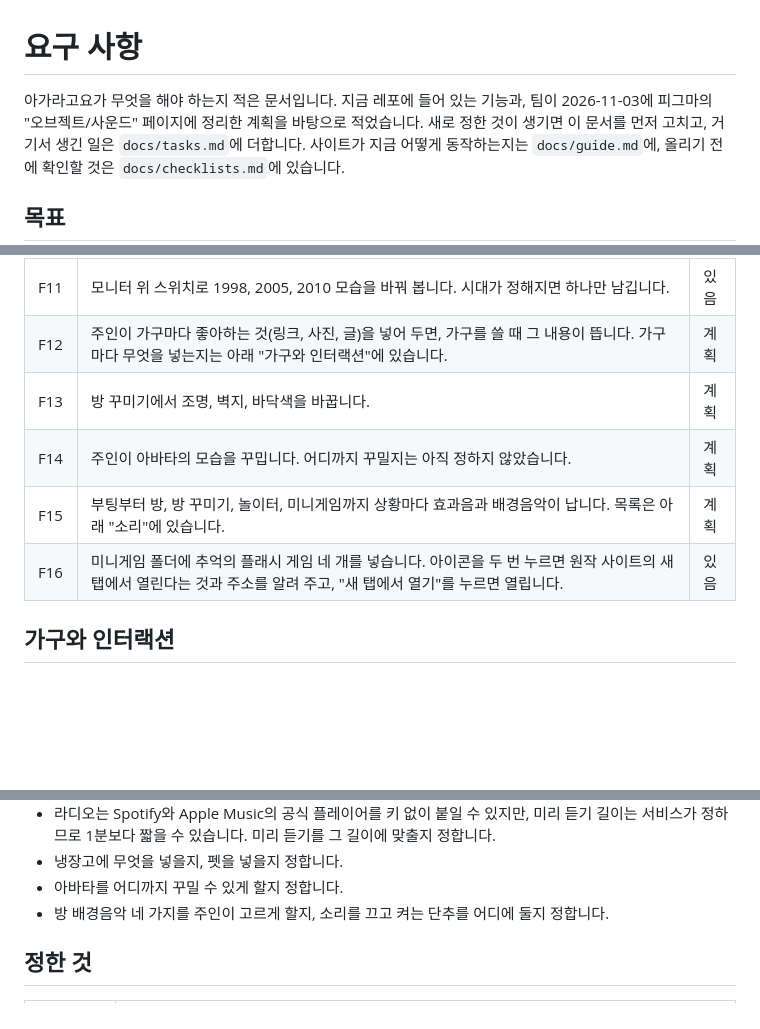
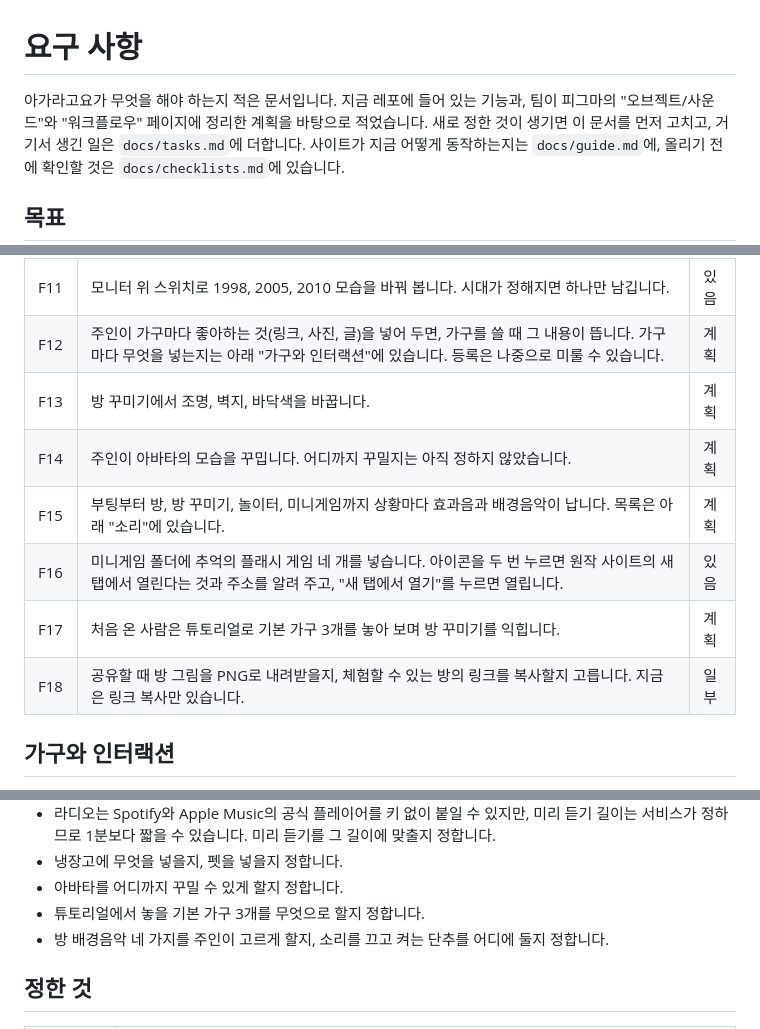
Before and after one commit to agaragoyo/agaragoyo.github.io, a Markdown page: docs/requirements.md, 3 parts joined by grey strips. Drawn GitHub-style; blank space fills up the shorter version.

Commit message:
피그마 워크플로우를 요구 사항에 반영: 문서에 없던 튜토리얼(F17)과 방 그림 PNG 다운로드(F18)를 계획과 할 일에 더하고, 취향 등록은 나중으로 미룰 수 있다고 적음 (#36)
Co-authored-by: Claude Opus 5.5 <noreply@anthropic.com>

```diff
--- a/docs/requirements.md
+++ b/docs/requirements.md
@@ -1,7 +1,7 @@
 # 요구 사항
 
 아가라고요가 무엇을 해야 하는지 적은 문서입니다. 지금 레포에 들어 있는 기능과,
-팀이 2026-11-03에 피그마의 "오브젝트/사운드" 페이지에 정리한 계획을 바탕으로 적었습니다.
+팀이 피그마의 "오브젝트/사운드"와 "워크플로우" 페이지에 정리한 계획을 바탕으로 적었습니다.
 새로 정한 것이 생기면 이 문서를 먼저 고치고, 거기서 생긴 일은 `docs/tasks.md`에 더합니다.
 사이트가 지금 어떻게 동작하는지는 `docs/guide.md`에, 올리기 전에 확인할 것은 `docs/checklists.md`에 있습니다.
 
@@ -38,11 +38,13 @@
 | F9 | 미니게임 폴더에서 게임을 창 안에 열고, 기록은 게임마다 따로 저장합니다. | 있음 |
 | F10 | 마우스 앱에서 커서의 색과 크기를 고르고, 화살표와 손가락 모양을 직접 그립니다. | 있음 |
 | F11 | 모니터 위 스위치로 1998, 2005, 2010 모습을 바꿔 봅니다. 시대가 정해지면 하나만 남깁니다. | 있음 |
-| F12 | 주인이 가구마다 좋아하는 것(링크, 사진, 글)을 넣어 두면, 가구를 쓸 때 그 내용이 뜹니다. 가구마다 무엇을 넣는지는 아래 "가구와 인터랙션"에 있습니다. | 계획 |
+| F12 | 주인이 가구마다 좋아하는 것(링크, 사진, 글)을 넣어 두면, 가구를 쓸 때 그 내용이 뜹니다. 가구마다 무엇을 넣는지는 아래 "가구와 인터랙션"에 있습니다. 등록은 나중으로 미룰 수 있습니다. | 계획 |
 | F13 | 방 꾸미기에서 조명, 벽지, 바닥색을 바꿉니다. | 계획 |
 | F14 | 주인이 아바타의 모습을 꾸밉니다. 어디까지 꾸밀지는 아직 정하지 않았습니다. | 계획 |
 | F15 | 부팅부터 방, 방 꾸미기, 놀이터, 미니게임까지 상황마다 효과음과 배경음악이 납니다. 목록은 아래 "소리"에 있습니다. | 계획 |
 | F16 | 미니게임 폴더에 추억의 플래시 게임 네 개를 넣습니다. 아이콘을 두 번 누르면 원작 사이트의 새 탭에서 열린다는 것과 주소를 알려 주고, "새 탭에서 열기"를 누르면 열립니다. | 있음 |
+| F17 | 처음 온 사람은 튜토리얼로 기본 가구 3개를 놓아 보며 방 꾸미기를 익힙니다. | 계획 |
+| F18 | 공유할 때 방 그림을 PNG로 내려받을지, 체험할 수 있는 방의 링크를 복사할지 고릅니다. 지금은 링크 복사만 있습니다. | 일부 |
 
 ## 가구와 인터랙션
 
@@ -136,6 +138,7 @@ friv.com은 다른 사이트가 창에 띄우는 것을 막아 두었습니다.
   1분보다 짧을 수 있습니다. 미리 듣기를 그 길이에 맞출지 정합니다.
 - 냉장고에 무엇을 넣을지, 펫을 넣을지 정합니다.
 - 아바타를 어디까지 꾸밀 수 있게 할지 정합니다.
+- 튜토리얼에서 놓을 기본 가구 3개를 무엇으로 할지 정합니다.
 - 방 배경음악 네 가지를 주인이 고르게 할지, 소리를 끄고 켜는 단추를 어디에 둘지 정합니다.
 
 ## 정한 것
```
Also changed, not shown: other parts of docs/requirements.md (+1 -0 lines), docs/tasks.md (+2 -0 lines), worklog/2026-11-04-soomin007-workflow-requirements.md (added, +18 -0 lines).
